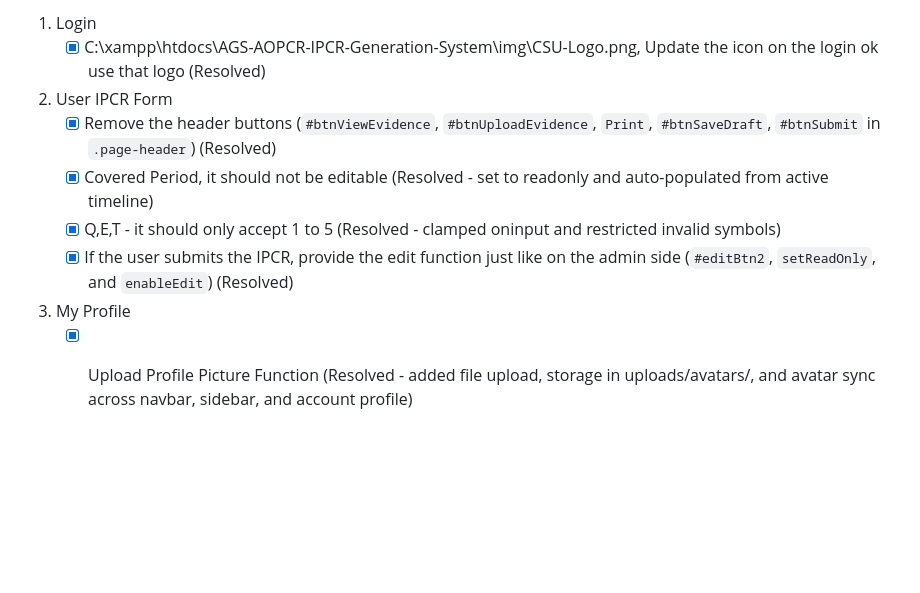
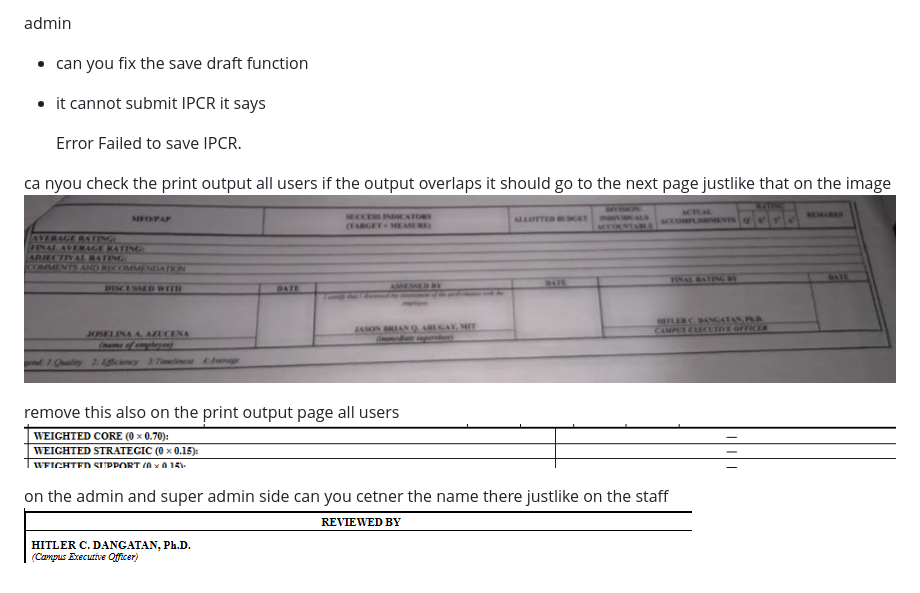
Before and after one commit to Glenn-IT/AGS-AOPCR-IPCR-Generation-System, a Markdown page: docs/issues.md, the part around the change. Rendered like a GitHub page; pictures changed too: docs/image-1.png (added), docs/image-2.png (added), docs/image.png (added); blank space fills up the shorter version.

```diff
--- a/docs/issues.md
+++ b/docs/issues.md
@@ -1,12 +1,16 @@
-1. Login
-   - [x] C:\xampp\htdocs\AGS-AOPCR-IPCR-Generation-System\img\CSU-Logo.png, Update the icon on the login ok use that logo (Resolved)
+admin
 
-2. User
-   IPCR Form
-   - [x] Remove the header buttons (`#btnViewEvidence`, `#btnUploadEvidence`, `Print`, `#btnSaveDraft`, `#btnSubmit` in `.page-header`) (Resolved)
-   - [x] Covered Period, it should not be editable (Resolved - set to readonly and auto-populated from active timeline)
-   - [x] Q,E,T - it should only accept 1 to 5 (Resolved - clamped oninput and restricted invalid symbols)
-   - [x] If the user submits the IPCR, provide the edit function just like on the admin side (`#editBtn2`, `setReadOnly`, and `enableEdit`) (Resolved)
+- can you fix the save draft function
+- it cannot submit IPCR it says
 
-3. My Profile
-   - [x] Upload Profile Picture Function (Resolved - added file upload, storage in uploads/avatars/, and avatar sync across navbar, sidebar, and account profile)
+  Error
+  Failed to save IPCR.
+
+ca nyou check the print output all users if the output overlaps it should go to the next page justlike that on the image
+![alt text](image.png)
+
+remove this also on the print output page all users
+![alt text](image-1.png)
+
+on the admin and super admin side can you cetner the name there justlike on the staff
+![alt text](image-2.png)
```
Also changed, not shown: docs/image-3.png (added), 5 other files.
